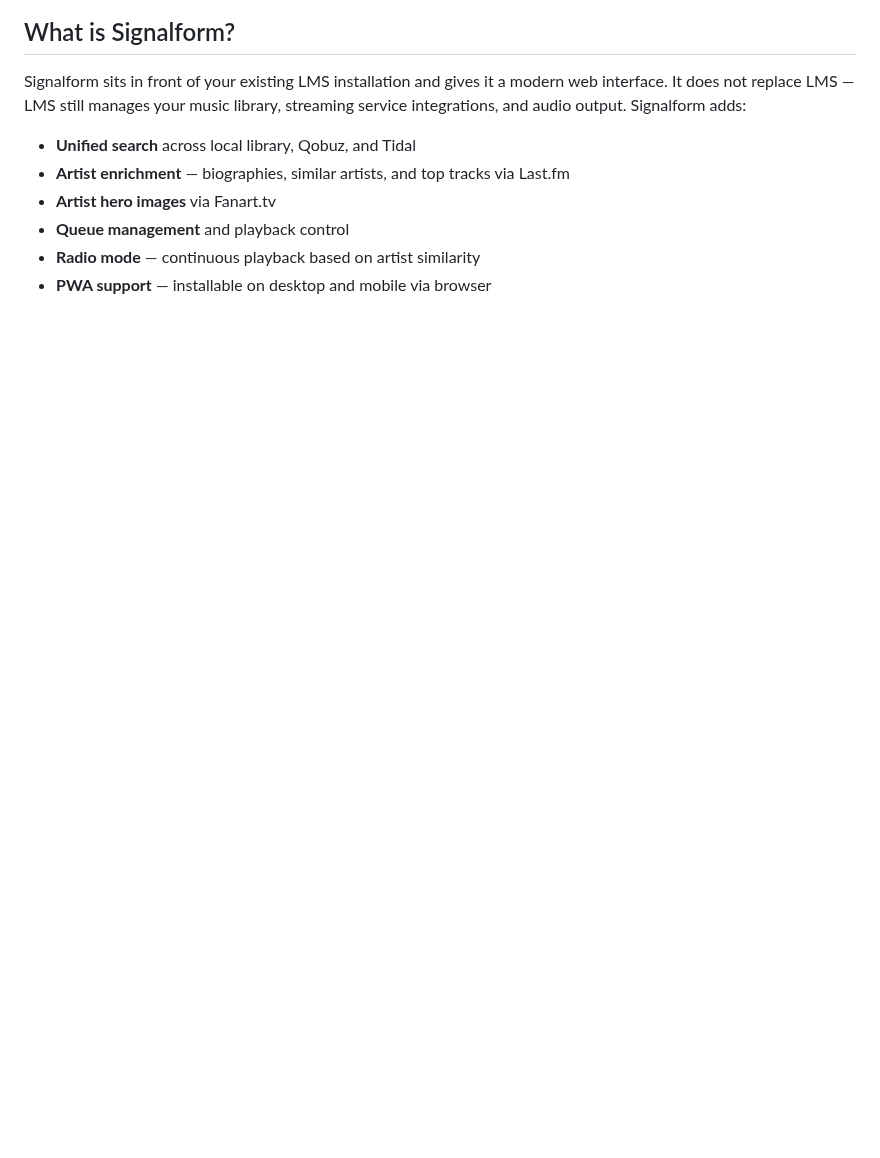
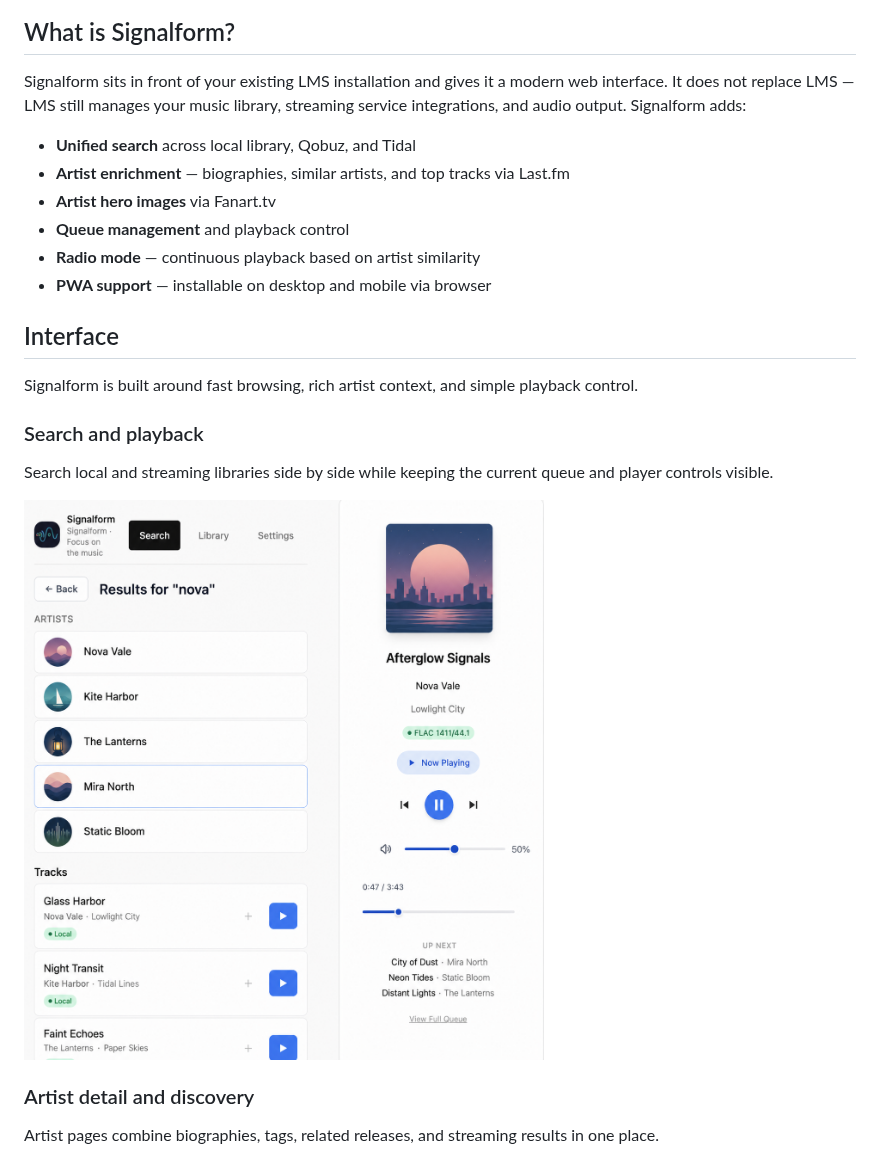
Before and after one commit to Gontrum/signalform, a Markdown page: README.md, the part around one of its changes. Rendered like a GitHub page; pictures changed too: docs/images/readme/search-results.png (added); blank space fills up the shorter version.

```diff
--- a/README.md
+++ b/README.md
@@ -17,3 +19,18 @@ Signalform sits in front of your existing LMS installation and gives it a modern
 - **Queue management** and playback control
 - **Radio mode** — continuous playback based on artist similarity
 - **PWA support** — installable on desktop and mobile via browser
+
+## Interface
+
+Signalform is built around fast browsing, rich artist context, and simple playback control.
+
+### Search and playback
+
+Search local and streaming libraries side by side while keeping the current queue and player controls visible.
+
+![Signalform search results](docs/images/readme/search-results.png)
+
+### Artist detail and discovery
+
+Artist pages combine biographies, tags, related releases, and streaming results in one place.
+
```
Also changed, not shown: other parts of README.md (+9 -0 lines), docs/images/readme/search-autocomplete.png (added), docs/images/readme/settings.png (added), 1 other file.
